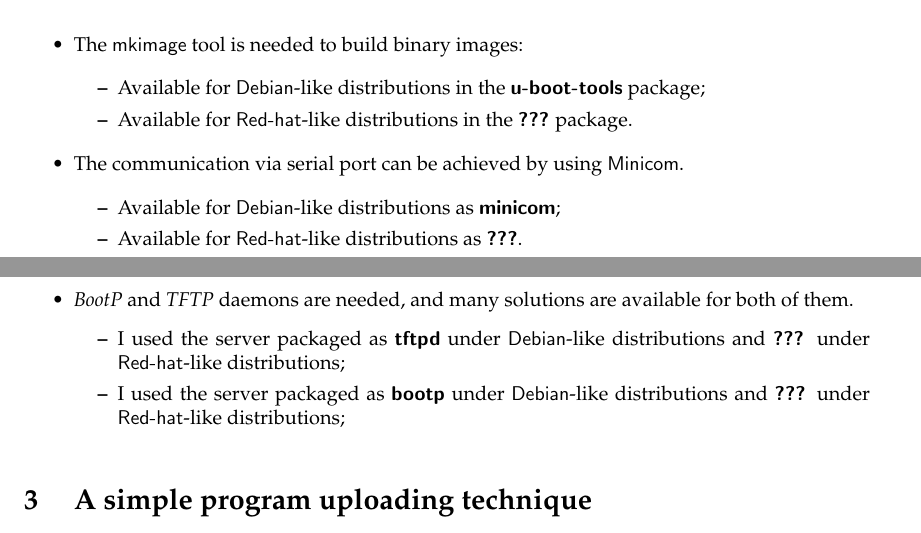
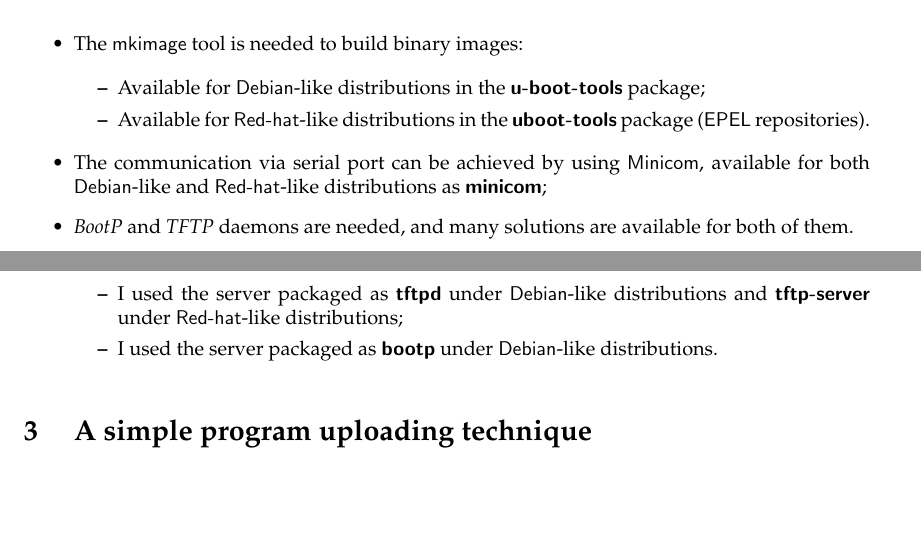
Before and after one commit to dacav/AdvSysArch, a LaTeX document (report/report.tex, which reads report/sections/Retrieving-the-tools.tex): two parts of pages 4 and 5 of 11, joined at a grey line, cut so that both start at the same text, the shorter picture padded with empty space. Compiled offline with pdfLaTeX.

Commit message:
Software packages names

```diff
--- a/report/sections/Retrieving-the-tools.tex
+++ b/report/sections/Retrieving-the-tools.tex
@@ -59,28 +59,23 @@
         \item   Available for \Debian-like distributions in the
                 \PackageName{u-boot-tools} package;
         \item   Available for \RedHat-like distributions in the
-                \PackageName{???} package.
+                \PackageName{uboot-tools} package (\TechName{EPEL}
+                repositories).
         \end{itemize}
 
     \item   The communication via serial port can be achieved by using
-            \Minicom.
-
-        \begin{itemize}
-        \item   Available for \Debian-like distributions as
-                \PackageName{minicom};
-        \item   Available for \RedHat-like distributions as
-                \PackageName{???}.
-        \end{itemize}
+            \Minicom, available for both \Debian-like and \RedHat-like
+            distributions as \PackageName{minicom};
 
     \item   \BootP\ and \TFTP\ daemons are needed, and many solutions are
             available for both of them.
             \begin{itemize}
             \item   I used the server packaged as \PackageName{tftpd}
-                    under \Debian-like distributions and \PackageName{???}
-                    under \RedHat-like distributions;
+                    under \Debian-like distributions and
+                    \PackageName{tftp-server} under \RedHat-like
+                    distributions;
             \item   I used the server packaged as \PackageName{bootp}
-                    under \Debian-like distributions and \PackageName{???}
-                    under \RedHat-like distributions;
+                    under \Debian-like distributions.
             \end{itemize}
 
     \end{itemize}
```
